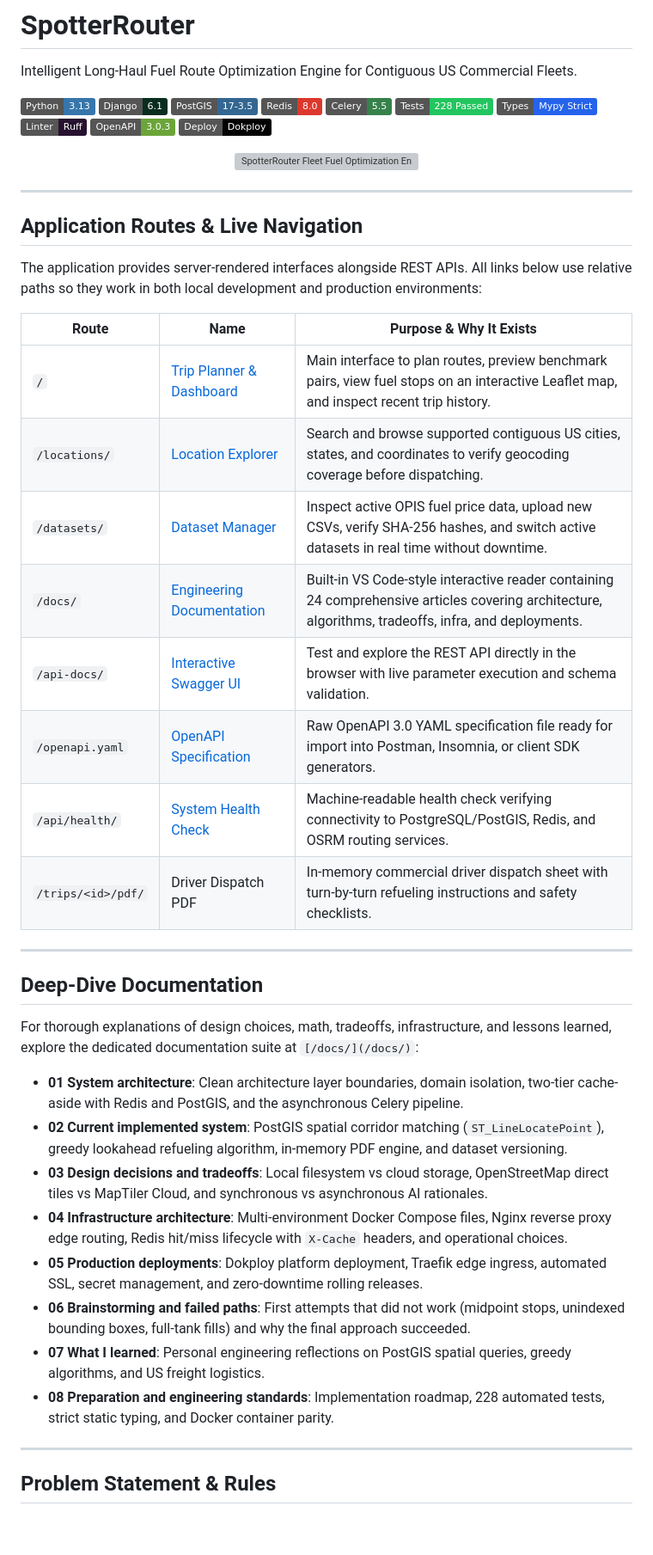
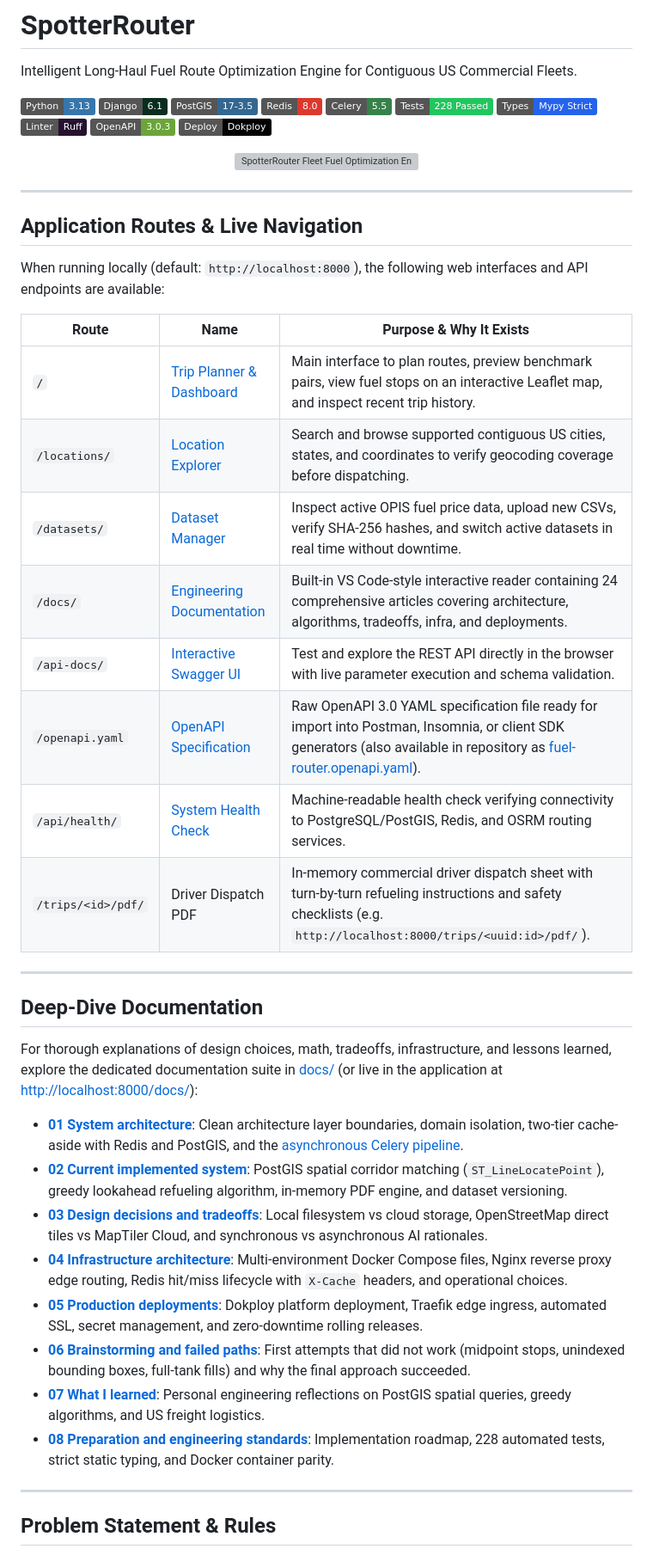
Before and after one commit to Mahboob-A/SpotterRouter, a Markdown page: README.md, the part around one of its changes. Shown at 86% size. Rendered like a GitHub page; badges without logos; blank space fills up the shorter version; grey boxes are pictures that could not be loaded.

Commit message:
docs(readme): resolve link conflicts by targeting localhost for web routes and docs paths for repo files

```diff
--- a/README.md
+++ b/README.md
@@ -21,33 +21,33 @@ Intelligent Long-Haul Fuel Route Optimization Engine for Contiguous US Commercia
 
 ## Application Routes & Live Navigation
 
-The application provides server-rendered interfaces alongside REST APIs. All links below use relative paths so they work in both local development and production environments:
+When running locally (default: `http://localhost:8000`), the following web interfaces and API endpoints are available:
 
 | Route | Name | Purpose & Why It Exists |
 |---|---|---|
-| `/` | [Trip Planner & Dashboard](/) | Main interface to plan routes, preview benchmark pairs, view fuel stops on an interactive Leaflet map, and inspect recent trip history. |
-| `/locations/` | [Location Explorer](/locations/) | Search and browse supported contiguous US cities, states, and coordinates to verify geocoding coverage before dispatching. |
-| `/datasets/` | [Dataset Manager](/datasets/) | Inspect active OPIS fuel price data, upload new CSVs, verify SHA-256 hashes, and switch active datasets in real time without downtime. |
-| `/docs/` | [Engineering Documentation](/docs/) | Built-in VS Code-style interactive reader containing 24 comprehensive articles covering architecture, algorithms, tradeoffs, infra, and deployments. |
-| `/api-docs/` | [Interactive Swagger UI](/api-docs/) | Test and explore the REST API directly in the browser with live parameter execution and schema validation. |
-| `/openapi.yaml` | [OpenAPI Specification](/openapi.yaml) | Raw OpenAPI 3.0 YAML specification file ready for import into Postman, Insomnia, or client SDK generators. |
-| `/api/health/` | [System Health Check](/api/health/) | Machine-readable health check verifying connectivity to PostgreSQL/PostGIS, Redis, and OSRM routing services. |
-| `/trips/<id>/pdf/` | Driver Dispatch PDF | In-memory commercial driver dispatch sheet with turn-by-turn refueling instructions and safety checklists. |
+| `/` | [Trip Planner & Dashboard](http://localhost:8000/) | Main interface to plan routes, preview benchmark pairs, view fuel stops on an interactive Leaflet map, and inspect recent trip history. |
+| `/locations/` | [Location Explorer](http://localhost:8000/locations/) | Search and browse supported contiguous US cities, states, and coordinates to verify geocoding coverage before dispatching. |
+| `/datasets/` | [Dataset Manager](http://localhost:8000/datasets/) | Inspect active OPIS fuel price data, upload new CSVs, verify SHA-256 hashes, and switch active datasets in real time without downtime. |
+| `/docs/` | [Engineering Documentation](http://localhost:8000/docs/) | Built-in VS Code-style interactive reader containing 24 comprehensive articles covering architecture, algorithms, tradeoffs, infra, and deployments. |
+| `/api-docs/` | [Interactive Swagger UI](http://localhost:8000/api-docs/) | Test and explore the REST API directly in the browser with live parameter execution and schema validation. |
+| `/openapi.yaml` | [OpenAPI Specification](http://localhost:8000/openapi.yaml) | Raw OpenAPI 3.0 YAML specification file ready for import into Postman, Insomnia, or client SDK generators (also available in repository as [fuel-router.openapi.yaml](fuel-router.openapi.yaml)). |
+| `/api/health/` | [System Health Check](http://localhost:8000/api/health/) | Machine-readable health check verifying connectivity to PostgreSQL/PostGIS, Redis, and OSRM routing services. |
+| `/trips/<id>/pdf/` | Driver Dispatch PDF | In-memory commercial driver dispatch sheet with turn-by-turn refueling instructions and safety checklists (e.g. `http://localhost:8000/trips/<uuid:id>/pdf/`). |
 
 ---
 
 ## Deep-Dive Documentation
 
-For thorough explanations of design choices, math, tradeoffs, infrastructure, and lessons learned, explore the dedicated documentation suite at `[/docs/](/docs/)`:
+For thorough explanations of design choices, math, tradeoffs, infrastructure, and lessons learned, explore the dedicated documentation suite in [docs/](docs/) (or live in the application at [http://localhost:8000/docs/](http://localhost:8000/docs/)):
 
-- **01 System architecture**: Clean architecture layer boundaries, domain isolation, two-tier cache-aside with Redis and PostGIS, and the asynchronous Celery pipeline.
-- **02 Current implemented system**: PostGIS spatial corridor matching (`ST_LineLocatePoint`), greedy lookahead refueling algorithm, in-memory PDF engine, and dataset versioning.
-- **03 Design decisions and tradeoffs**: Local filesystem vs cloud storage, OpenStreetMap direct tiles vs MapTiler Cloud, and synchronous vs asynchronous AI rationales.
-- **04 Infrastructure architecture**: Multi-environment Docker Compose files, Nginx reverse proxy edge routing, Redis hit/miss lifecycle with `X-Cache` headers, and operational choices.
-- **05 Production deployments**: Dokploy platform deployment, Traefik edge ingress, automated SSL, secret management, and zero-downtime rolling releases.
-- **06 Brainstorming and failed paths**: First attempts that did not work (midpoint stops, unindexed bounding boxes, full-tank fills) and why the final approach succeeded.
-- **07 What I learned**: Personal engineering reflections on PostGIS spatial queries, greedy algorithms, and US freight logistics.
-- **08 Preparation and engineering standards**: Implementation roadmap, 228 automated tests, strict static typing, and Docker container parity.
+- **[01 System architecture](docs/01-Architecture/)**: Clean architecture layer boundaries, domain isolation, two-tier cache-aside with Redis and PostGIS, and the [asynchronous Celery pipeline](docs/01-Architecture/asynchronous-celery-worker-pipeline.md).
+- **[02 Current implemented system](docs/02-Current-system/)**: PostGIS spatial corridor matching (`ST_LineLocatePoint`), greedy lookahead refueling algorithm, in-memory PDF engine, and dataset versioning.
+- **[03 Design decisions and tradeoffs](docs/03-Tradeoffs/)**: Local filesystem vs cloud storage, OpenStreetMap direct tiles vs MapTiler Cloud, and synchronous vs asynchronous AI rationales.
+- **[04 Infrastructure architecture](docs/04-Infra/)**: Multi-environment Docker Compose files, Nginx reverse proxy edge routing, Redis hit/miss lifecycle with `X-Cache` headers, and operational choices.
+- **[05 Production deployments](docs/05-Deployments/)**: Dokploy platform deployment, Traefik edge ingress, automated SSL, secret management, and zero-downtime rolling releases.
+- **[06 Brainstorming and failed paths](docs/06-Brainstorming-and-failed-paths/)**: First attempts that did not work (midpoint stops, unindexed bounding boxes, full-tank fills) and why the final approach succeeded.
+- **[07 What I learned](docs/07-Learning-journey/)**: Personal engineering reflections on PostGIS spatial queries, greedy algorithms, and US freight logistics.
+- **[08 Preparation and engineering standards](docs/08-Preparation-and-testing/)**: Implementation roadmap, 228 automated tests, strict static typing, and Docker container parity.
 
 ---
 
```
Also changed, not shown: other parts of README.md (+5 -5 lines).
